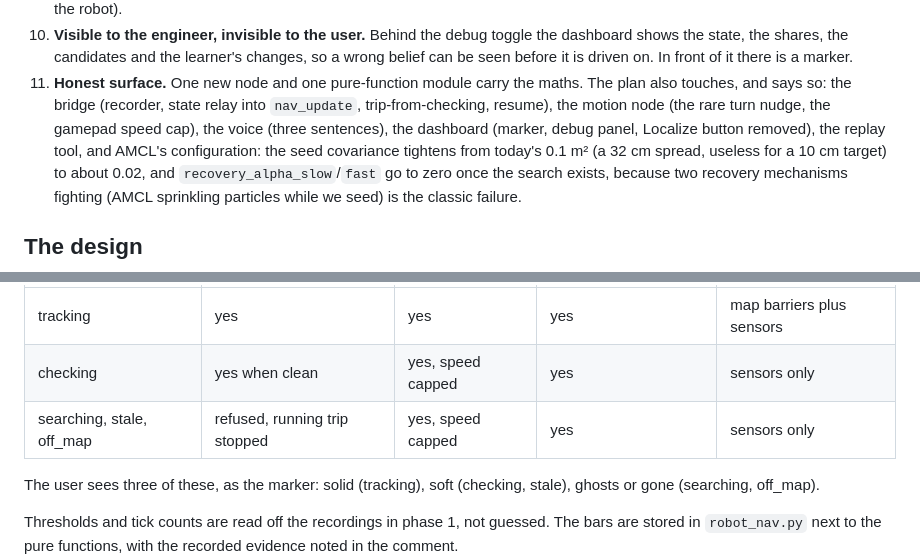
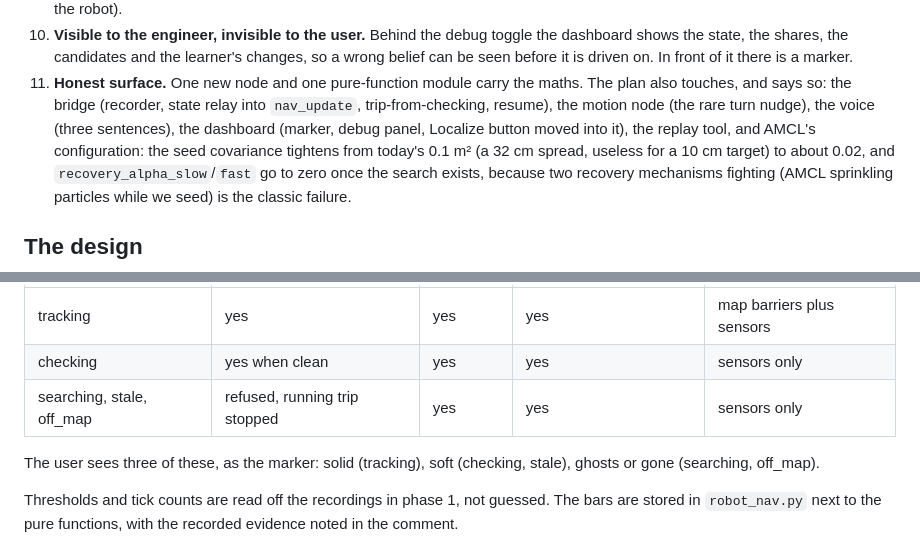
Before and after one commit to astalwick/robot-pet, a Markdown page: docs/plans/2026-10-26 - localization-plan.md, 2 parts joined by grey strips. Rendered like a GitHub page.

```diff
--- a/docs/plans/2026-10-26 - localization-plan.md
+++ b/docs/plans/2026-10-26 - localization-plan.md
@@ -305,9 +306,9 @@ Mine, added:
 11. **Honest surface.** One new node and one pure-function module carry the
     maths. The plan also touches, and says so: the bridge (recorder, state
     relay into `nav_update`, trip-from-checking, resume), the motion node
-    (the rare turn nudge, the gamepad speed cap), the voice (three
-    sentences), the dashboard (marker, debug panel, Localize button
-    removed), the replay tool, and AMCL's configuration: the seed covariance
+    (the rare turn nudge), the voice (three sentences), the dashboard
+    (marker, debug panel, Localize button moved into it), the replay tool,
+    and AMCL's configuration: the seed covariance
     tightens from today's 0.1 m² (a 32 cm spread, useless for a 10 cm
     target) to about 0.02, and `recovery_alpha_slow`/`fast` go to zero once
     the search exists, because two recovery mechanisms fighting (AMCL
@@ -414,8 +415,8 @@ What each state allows:
 | state | trips | gamepad | emotes, in-place actions | barriers |
 | --- | --- | --- | --- | --- |
 | tracking | yes | yes | yes | map barriers plus sensors |
-| checking | yes when clean | yes, speed capped | yes | sensors only |
-| searching, stale, off_map | refused, running trip stopped | yes, speed capped | yes | sensors only |
+| checking | yes when clean | yes | yes | sensors only |
+| searching, stale, off_map | refused, running trip stopped | yes | yes | sensors only |
 
 The user sees three of these, as the marker: solid (tracking), soft
 (checking, stale), ghosts or gone (searching, off_map).
```
Also changed, not shown: other parts of docs/plans/2026-10-26 - localization-plan.md (+23 -17 lines).
